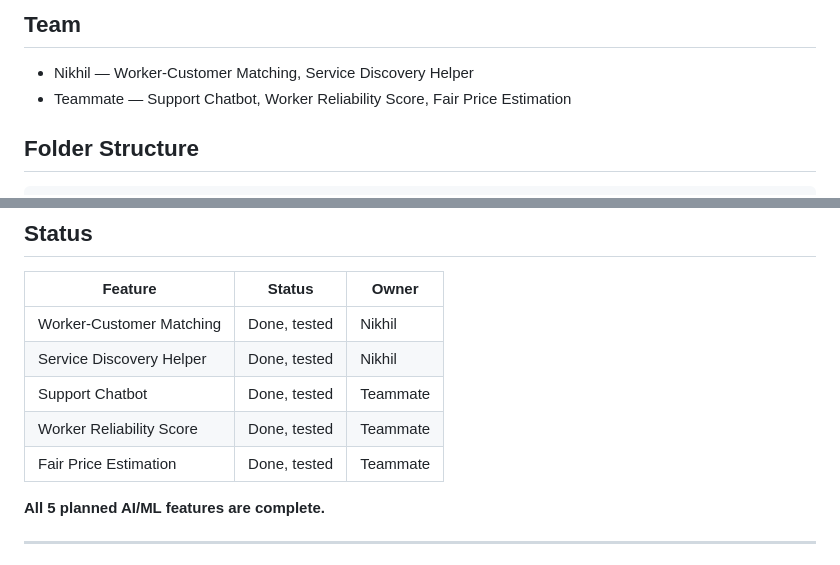
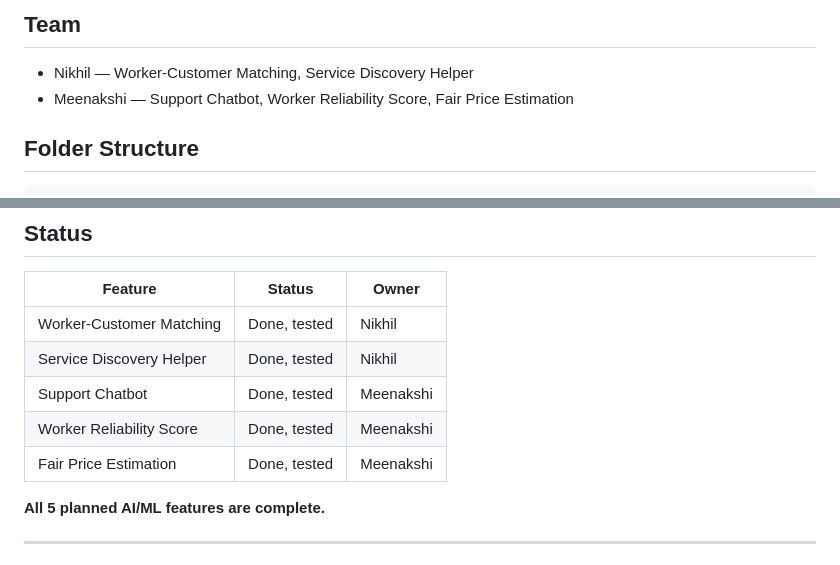
Before and after one commit to dewashish5/SIH-Fixly_new, a Markdown page: README.md, 2 parts joined by grey strips. Rendered like a GitHub page.

Commit message:
Change teammate name to Meenakshi in README
Updated team member assignments in the README.

```diff
--- a/README.md
+++ b/README.md
@@ -8,7 +8,7 @@ can call these directly once deployed.
 ## Team
 
 - Nikhil — Worker-Customer Matching, Service Discovery Helper
-- Teammate — Support Chatbot, Worker Reliability Score, Fair Price Estimation
+- Meenakshi — Support Chatbot, Worker Reliability Score, Fair Price Estimation
 
 ## Folder Structure
 
@@ -28,9 +28,9 @@ SIH-2026-Ai-Ml/
 |---|---|---|
 | Worker-Customer Matching | Done, tested | Nikhil |
 | Service Discovery Helper | Done, tested | Nikhil |
-| Support Chatbot | Done, tested | Teammate |
-| Worker Reliability Score | Done, tested | Teammate |
-| Fair Price Estimation | Done, tested | Teammate |
+| Support Chatbot | Done, tested | Meenakshi |
+| Worker Reliability Score | Done, tested | Meenakshi |
+| Fair Price Estimation | Done, tested | Meenakshi |
 
 **All 5 planned AI/ML features are complete.**
 
```
